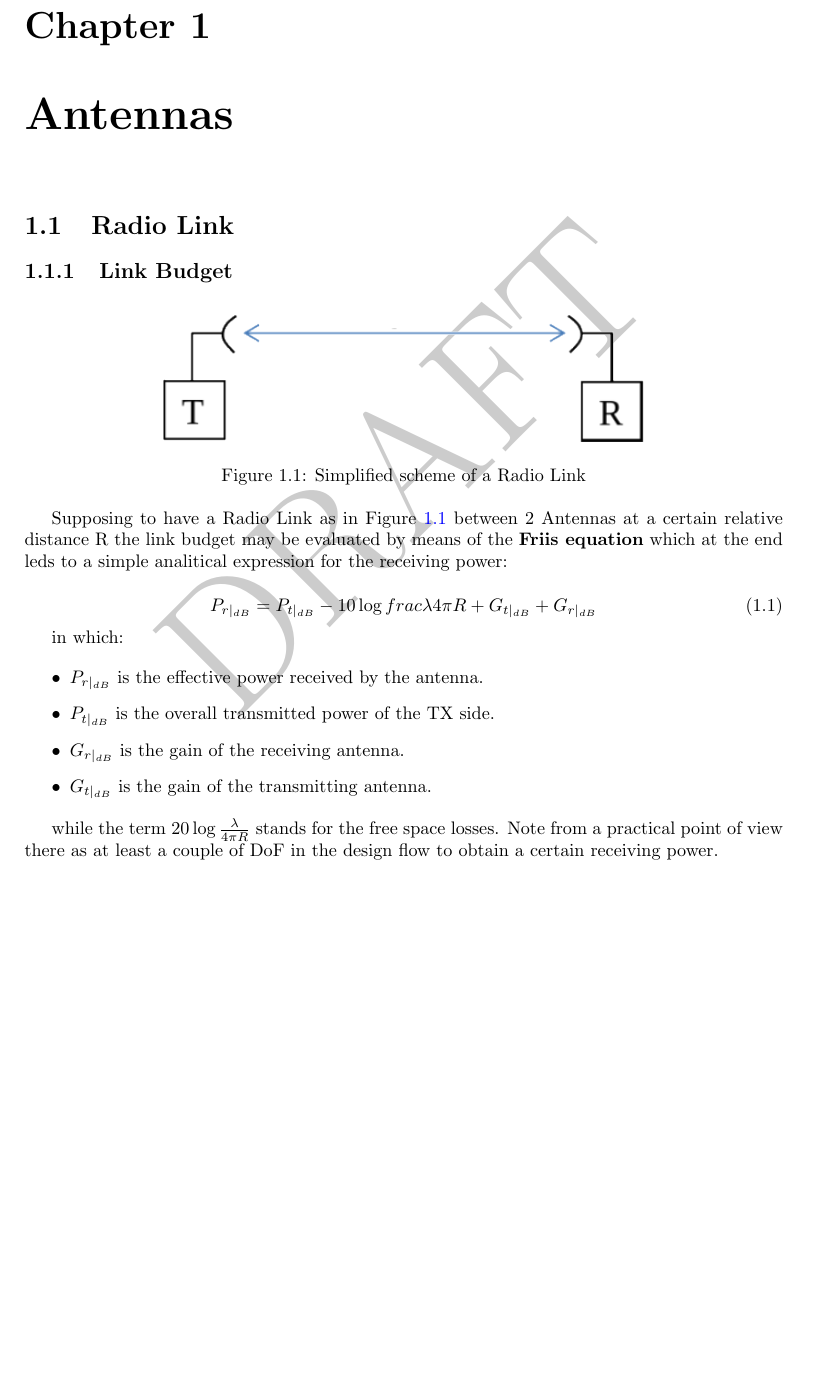
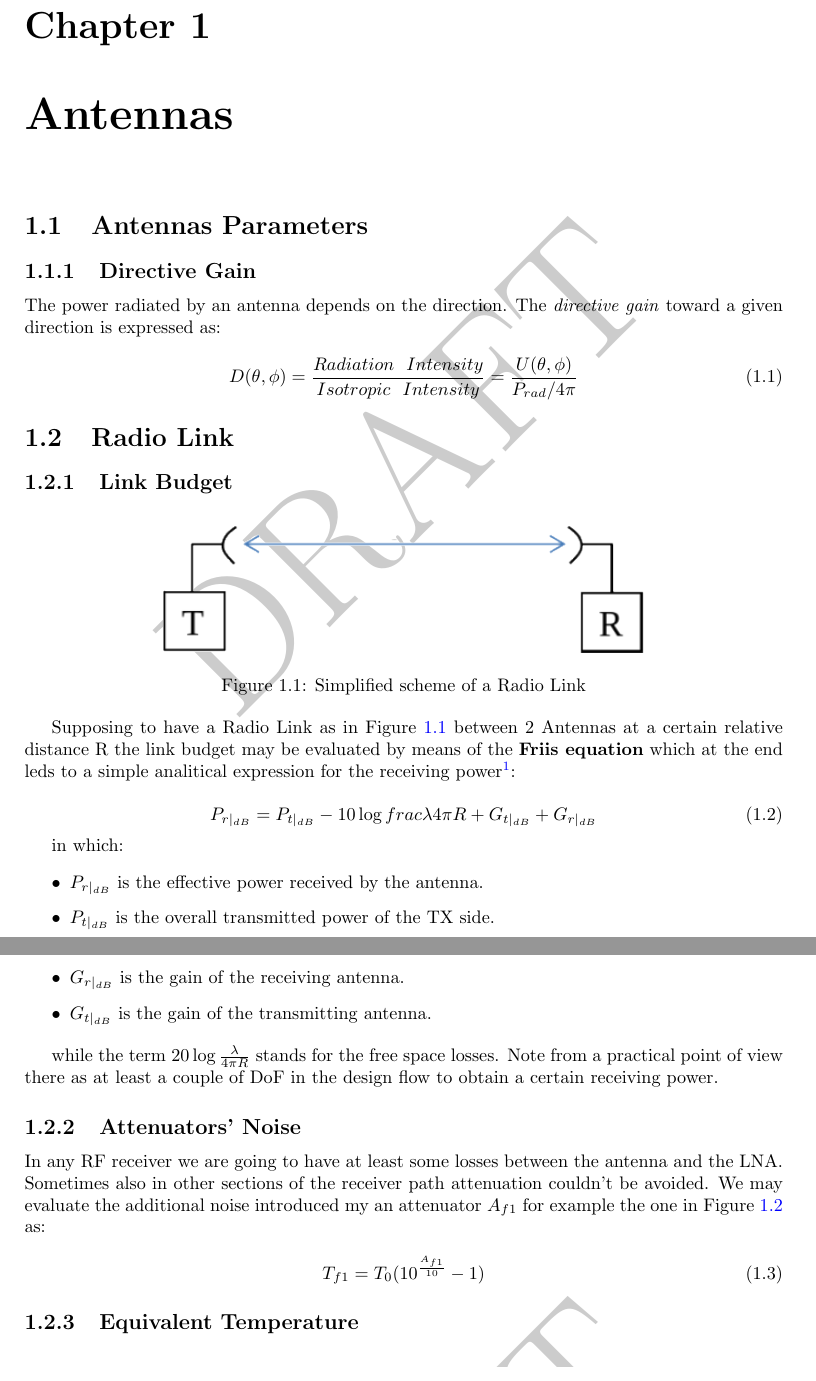
Before and after one commit to elfho/RF_Systems, a LaTeX document (RFS.tex, which reads Capitoli/1.tex): part of page 5 of 6 before the commit and two parts of pages 3 and 4 of 5 after it, the two joined at a grey line, cut so that both start at the same text, the shorter picture padded with empty space. Compiled offline with pdfLaTeX.

Commit message:
[ADD] Antenna Parameters and Attenuator Noise

```diff
--- a/Capitoli/1.tex
+++ b/Capitoli/1.tex
@@ -1,5 +1,23 @@
 \chapter{Antennas} % (fold)
 \label{cha:antennas}
+
+\section{Antennas Parameters} % (fold)
+\label{sec:antennas_parameters}
+
+\subsection{Directive Gain} % (fold)
+\label{sub:directive_gain}
+
+The power radiated by an antenna depends on the direction. The \textit{directive gain} toward a given direction is expressed as:
+
+\begin{equation}
+	D ( \theta, \phi) = \frac {Radiation \ \ Intensity} {Isotropic \ \ Intensity } = 	    \frac{ U(\theta , \phi)} {P_{rad}/ 4\pi}
+\end{equation}
+
+% subsection directive_gain (end)
+
+
+% section antennas_parameters (end)
+
 
 \section{Radio Link} % (fold)
 \label{sec:radio_link}
@@ -16,7 +34,7 @@
 	\label{fig:link}
 \end{figure}
 
-Supposing to have a Radio Link as in Figure~\ref{fig:link} between 2 Antennas at a certain relative distance R the link budget may be evaluated by means of the \textbf{Friis equation} which at the end leds to a simple analitical expression for the receiving power:
+Supposing to have a Radio Link as in Figure~\ref{fig:link} between 2 Antennas at a certain relative distance R the link budget may be evaluated by means of the \textbf{Friis equation} which at the end leds to a simple analitical expression for the receiving power\footnote{which is the logaritmic form of the Friis equation}:
 
 \begin{equation}
 P_{r|_{dB}} = P_{t|_{dB}} - 10 \log{frac{\lambda}{4\pi R}} + G_{t|_{dB}} + G_{r|_{dB}}
@@ -41,9 +57,16 @@ Note from a practical point of view there as at least a couple of DoF in the des
 
+\subsection{Attenuators' Noise} % (fold)
+\label{sub:noise_of_attenuators}
 
+In any RF receiver we are going to have at least some losses between the antenna and the LNA. Sometimes also in other sections of the receiver path attenuation couldn't be avoided.
+We may evaluate the additional noise introduced my an attenuator $A_{f1}$ for example the one in Figure~\ref{fig:Teq} as:
 
+\begin{equation}
+	T_{f1}= T_0 (10^ { \frac {A_{f1}} {10} }-1)
+\end{equation}
 
+% subsection noise_of_attenuators (end)
 
-% subsection antennas_gain (end)
 
 
 \subsection{Equivalent Temperature} % (fold)
```
Also changed, not shown: Indice/indice.tex (+0 -6 lines), RFS.pdf, Capitoli/1.tex (11 more changed lines), 1 other file.
